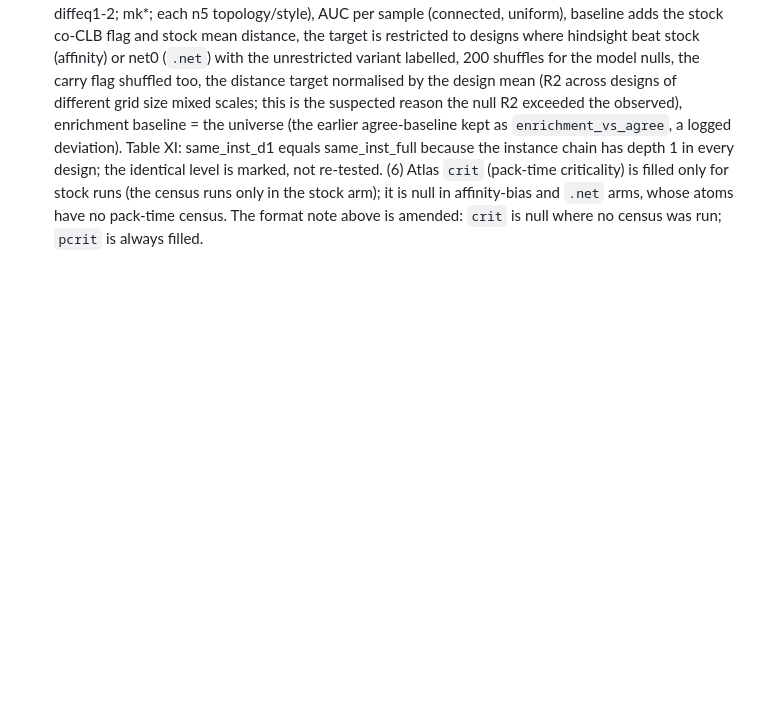
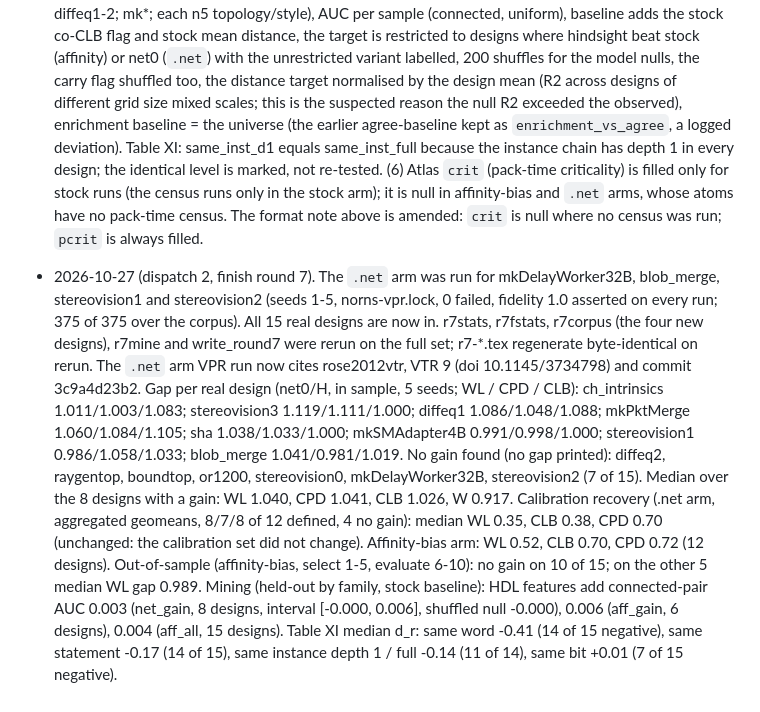
Before and after one commit to drpaj12/nornsIII, a Markdown page: docs/plan/round7.md, the part around the change. Rendered like a GitHub page; blank space fills up the shorter version.

Commit message:
Round 7 finish: record final gap, recovery and mining numbers in the plan
Co-Authored-By: Claude Sonnet 5.5 <noreply@anthropic.com>
Claude-Session: https://claude.ai/code/session_01QXLrwdb627rCVPVQ2NfGK9

```diff
--- a/docs/plan/round7.md
+++ b/docs/plan/round7.md
@@ -292,3 +292,14 @@ default flow). A research-log entry with Peter's quote; the RQ table rows for N
   Table XI: same_inst_d1 equals same_inst_full because the instance chain has depth 1 in every design; the identical level is marked, not re-tested.
   (6) Atlas `crit` (pack-time criticality) is filled only for stock runs (the census runs only in the stock arm); it is null in affinity-bias and `.net` arms, whose atoms have no pack-time census.
   The format note above is amended: `crit` is null where no census was run; `pcrit` is always filled.
+
+* 2026-10-27 (dispatch 2, finish round 7). The `.net` arm was run for mkDelayWorker32B, blob_merge, stereovision1 and stereovision2 (seeds 1-5, norns-vpr.lock, 0 failed,
+  fidelity 1.0 asserted on every run; 375 of 375 over the corpus). All 15 real designs are now in. r7stats, r7fstats, r7corpus (the four new designs), r7mine and write_round7 were rerun on the
+  full set; r7-*.tex regenerate byte-identical on rerun. The `.net` arm VPR run now cites rose2012vtr, VTR 9 (doi 10.1145/3734798) and commit 3c9a4d23b2.
+  Gap per real design (net0/H, in sample, 5 seeds; WL / CPD / CLB): ch_intrinsics 1.011/1.003/1.083; stereovision3 1.119/1.111/1.000; diffeq1 1.086/1.048/1.088; mkPktMerge 1.060/1.084/1.105;
+  sha 1.038/1.033/1.000; mkSMAdapter4B 0.991/0.998/1.000; stereovision1 0.986/1.058/1.033; blob_merge 1.041/0.981/1.019. No gain found (no gap printed): diffeq2, raygentop, boundtop,
+  or1200, stereovision0, mkDelayWorker32B, stereovision2 (7 of 15). Median over the 8 designs with a gain: WL 1.040, CPD 1.041, CLB 1.026, W 0.917.
+  Calibration recovery (.net arm, aggregated geomeans, 8/7/8 of 12 defined, 4 no gain): median WL 0.35, CLB 0.38, CPD 0.70 (unchanged: the calibration set did not change).
+  Affinity-bias arm: WL 0.52, CLB 0.70, CPD 0.72 (12 designs). Out-of-sample (affinity-bias, select 1-5, evaluate 6-10): no gain on 10 of 15; on the other 5 median WL gap 0.989.
+  Mining (held-out by family, stock baseline): HDL features add connected-pair AUC 0.003 (net_gain, 8 designs, interval [-0.000, 0.006], shuffled null -0.000), 0.006 (aff_gain, 6 designs),
+  0.004 (aff_all, 15 designs). Table XI median d_r: same word -0.41 (14 of 15 negative), same statement -0.17 (14 of 15), same instance depth 1 / full -0.14 (11 of 14), same bit +0.01 (7 of 15 negative).
```
